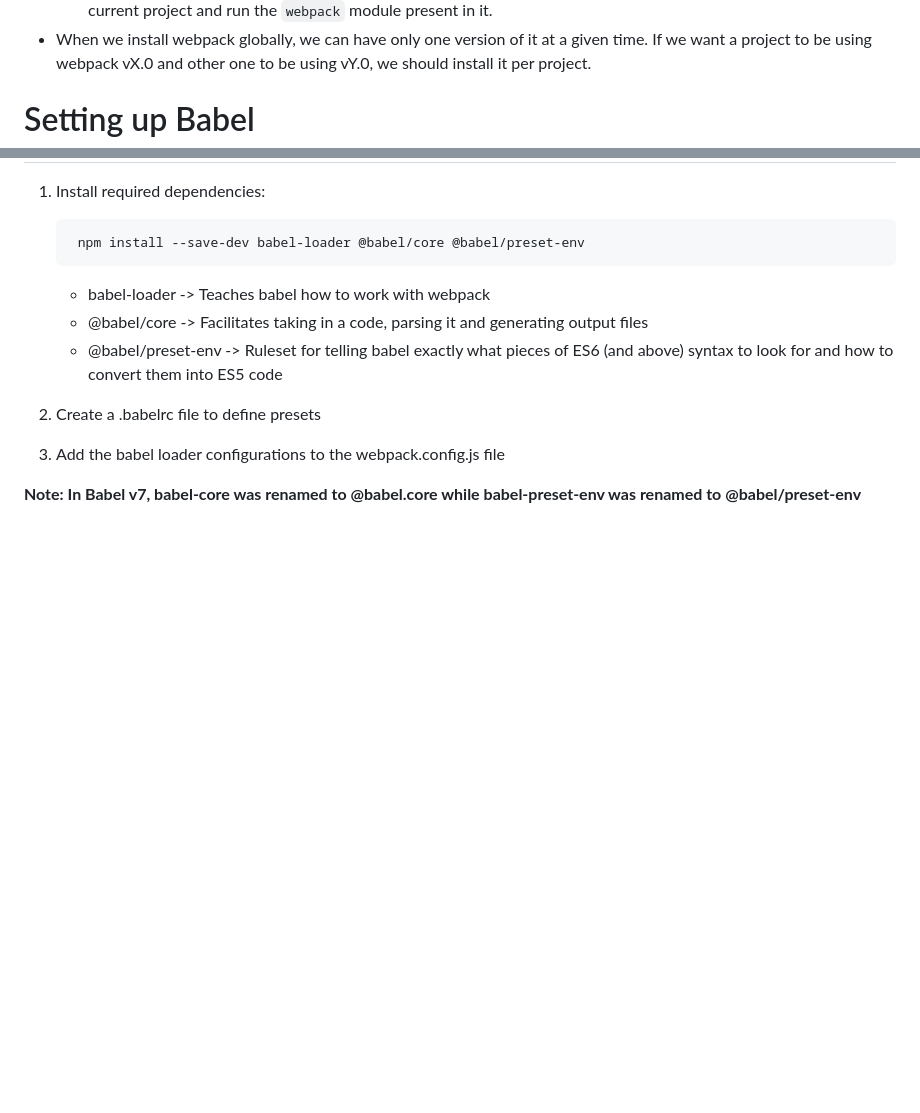
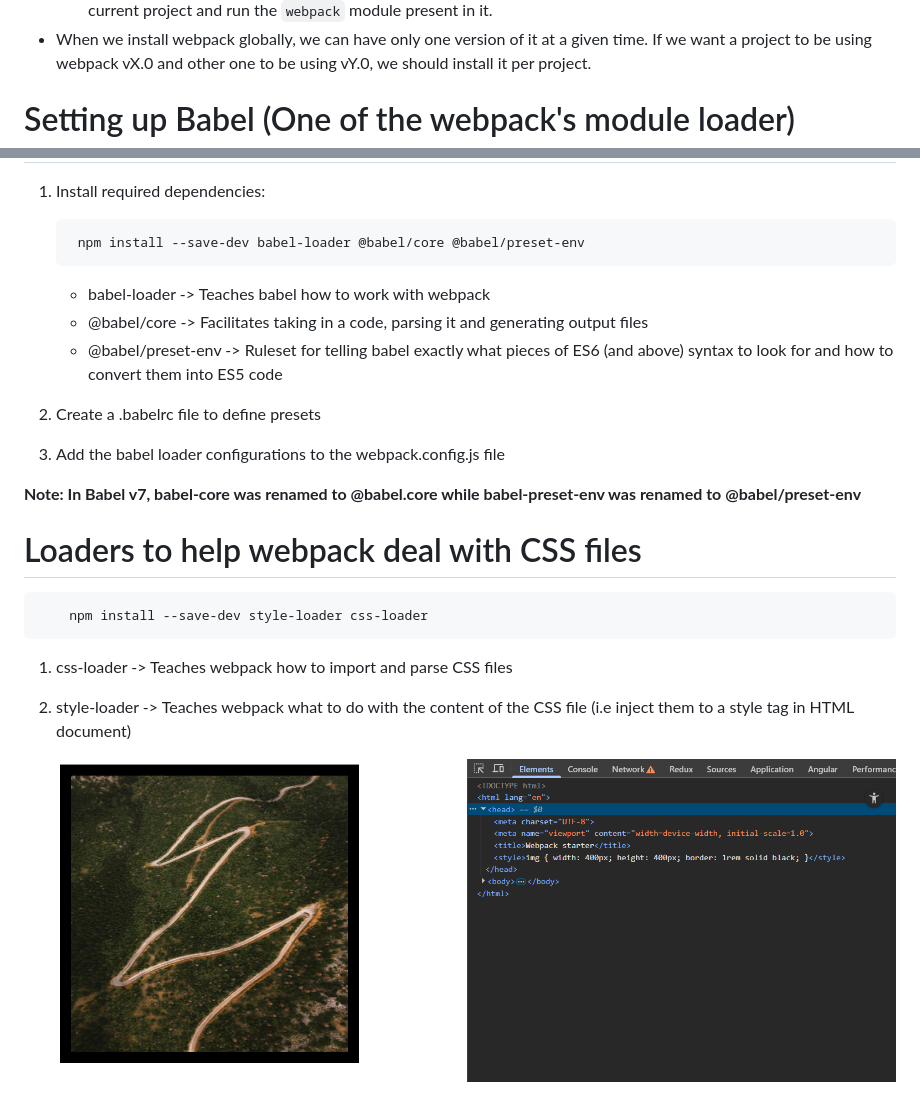
Before and after one commit to AmishaP-03/WebpackStarter, a Markdown page: README.md, 2 parts joined by grey strips. GitHub-like rendering; pictures changed too: lectureAssests/styleCssLoader.png (added); blank space fills up the shorter version.

Commit message:
Setting up loaders to help webpack deal with CSS files

```diff
--- a/README.md
+++ b/README.md
@@ -46,7 +46,7 @@ A starter project to see webpack in action
     - Instead of checking the global node_modules directory our computer, npm will check the node_modules of our current project and run the `webpack` module present in it.
 - When we install webpack globally, we can have only one version of it at a given time. If we want a project to be using webpack vX.0 and other one to be using vY.0, we should install it per project.
 
-# Setting up Babel
+# Setting up Babel (One of the webpack's module loader)
 
 1. Install required dependencies:
 
@@ -62,3 +62,12 @@ A starter project to see webpack in action
 3. Add the babel loader configurations to the webpack.config.js file
 
 **Note: In Babel v7, babel-core was renamed to @babel.core while babel-preset-env was renamed to @babel/preset-env**
+
+# Loaders to help webpack deal with CSS files
+
+        npm install --save-dev style-loader css-loader
+
+1. css-loader -> Teaches webpack how to import and parse CSS files
+2. style-loader -> Teaches webpack what to do with the content of the CSS file (i.e inject them to a style tag in HTML document)
+
+    <img src="./lectureAssests/styleCssLoader.png" alt="Style CSS Loader">
```
Also changed, not shown: 7 other files.
